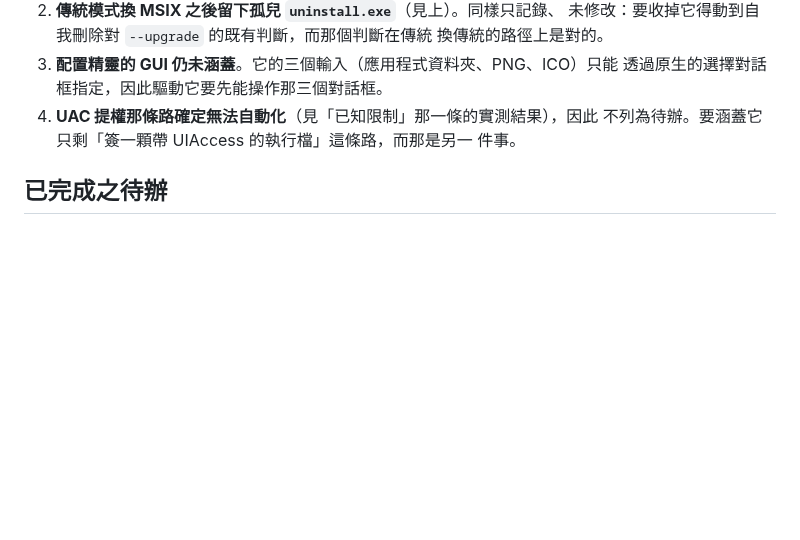
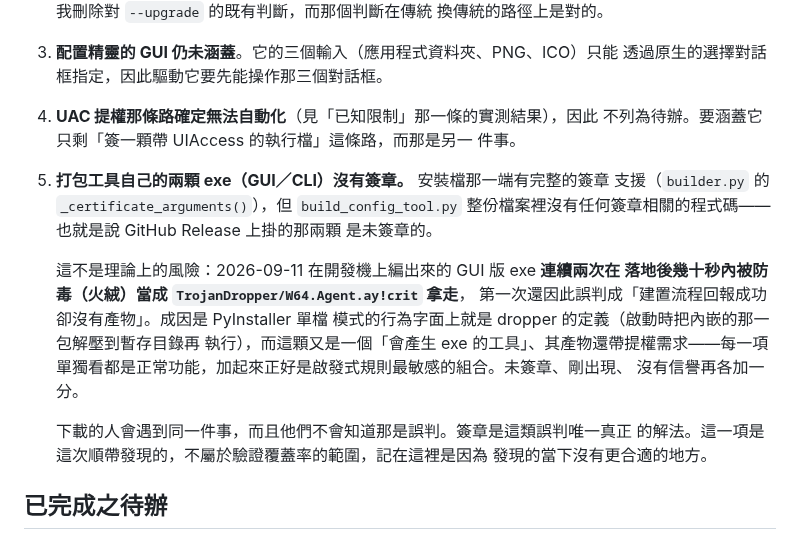
Before and after one commit to lx-kvn/mac-style-windows-installer, a Markdown page: docs/investigations/驗證覆蓋率的稽核與補強.md, the part around the change. Rendered like a GitHub page; blank space fills up the shorter version.

Commit message:
docs: 記下打包工具自己的兩顆 exe 沒有簽章
安裝檔那一端有完整的簽章支援（builder.py 的 _certificate_arguments()），但
build_config_tool.py 整份檔案裡沒有任何簽章相關的程式碼——GitHub Release 上
掛的 GUI/CLI 兩顆因此是未簽章的。

這不是理論上的風險：今天在開發機上編出來的 GUI 版連續兩次在落地後幾十秒內
被防毒（火絨）當成 TrojanDropper/W64.Agent.ay!crit 拿走，第一次還害我誤判成
「建置流程回報成功卻沒有產物」，去查了半天程式碼。

成因記進去了：PyInstaller 單檔模式的行為字面上就是 dropper 的定義（啟動時把
內嵌的那一包解壓到暫存目錄再執行），而這顆又是一個會產生 exe 的工具、產物還
帶提權需求；未簽章、剛出現、沒有信譽再各加一分。下載的人會遇到同一件事，
而且不會知道那是誤判。

這一項是做驗證時順帶發現的，不屬於覆蓋率的範圍，記在這裡是因為發現的當下
沒有更合適的地方。

Co-Authored-By: Claude Opus 5 <noreply@anthropic.com>

```diff
--- a/docs/investigations/驗證覆蓋率的稽核與補強.md
+++ b/docs/investigations/驗證覆蓋率的稽核與補強.md
@@ -349,6 +349,22 @@ Python 呼叫中途回答問題）。第一版寫成先拖再按，那一下拖
 4. **UAC 提權那條路確定無法自動化**（見「已知限制」那一條的實測結果），因此
    不列為待辦。要涵蓋它只剩「簽一顆帶 UIAccess 的執行檔」這條路，而那是另一
    件事。
+5. **打包工具自己的兩顆 exe（GUI／CLI）沒有簽章。** 安裝檔那一端有完整的簽章
+   支援（`builder.py` 的 `_certificate_arguments()`），但 `build_config_tool.py`
+   整份檔案裡沒有任何簽章相關的程式碼——也就是說 GitHub Release 上掛的那兩顆
+   是未簽章的。
+
+   這不是理論上的風險：2026-09-11 在開發機上編出來的 GUI 版 exe **連續兩次在
+   落地後幾十秒內被防毒（火絨）當成 `TrojanDropper/W64.Agent.ay!crit` 拿走**，
+   第一次還因此誤判成「建置流程回報成功卻沒有產物」。成因是 PyInstaller 單檔
+   模式的行為字面上就是 dropper 的定義（啟動時把內嵌的那一包解壓到暫存目錄再
+   執行），而這顆又是一個「會產生 exe 的工具」、其產物還帶提權需求——每一項
+   單獨看都是正常功能，加起來正好是啟發式規則最敏感的組合。未簽章、剛出現、
+   沒有信譽再各加一分。
+
+   下載的人會遇到同一件事，而且他們不會知道那是誤判。簽章是這類誤判唯一真正
+   的解法。這一項是這次順帶發現的，不屬於驗證覆蓋率的範圍，記在這裡是因為
+   發現的當下沒有更合適的地方。
 
 ## 已完成之待辦
 
```
